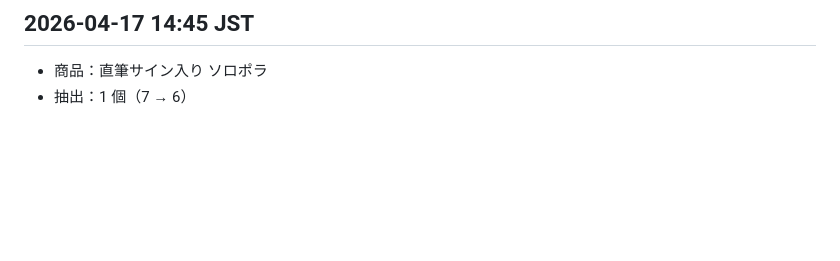
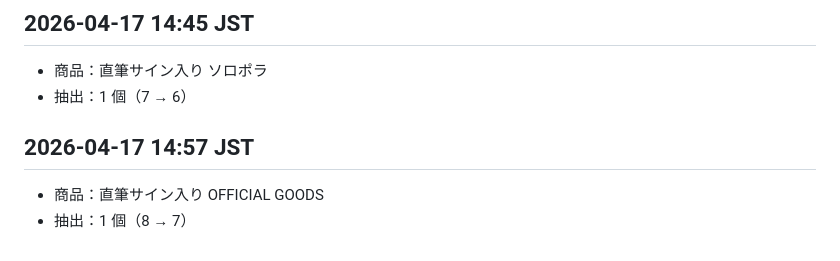
Before and after one commit to waittinghsu/twice-prize-tracker, a Markdown page: log.md, the part around the change. Rendered like a GitHub page; blank space fills up the shorter version.

Commit message:
draw: 直筆サイン入り OFFICIAL GOODS -1 (7 left)

```diff
--- a/log.md
+++ b/log.md
@@ -150,3 +150,7 @@
 ## 2026-04-17 14:45 JST
 - 商品：直筆サイン入り ソロポラ
 - 抽出：1 個（7 → 6）
+
+## 2026-04-17 14:57 JST
+- 商品：直筆サイン入り OFFICIAL GOODS
+- 抽出：1 個（8 → 7）
```
